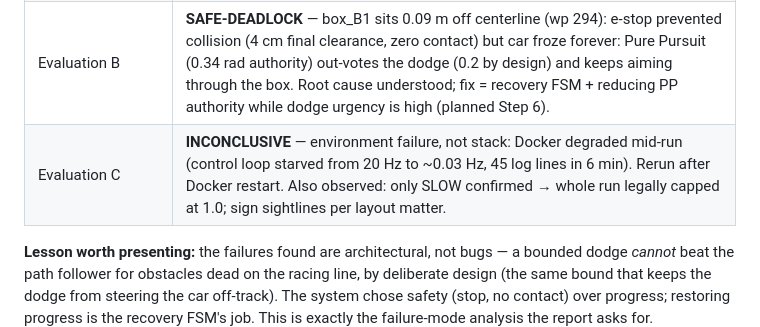
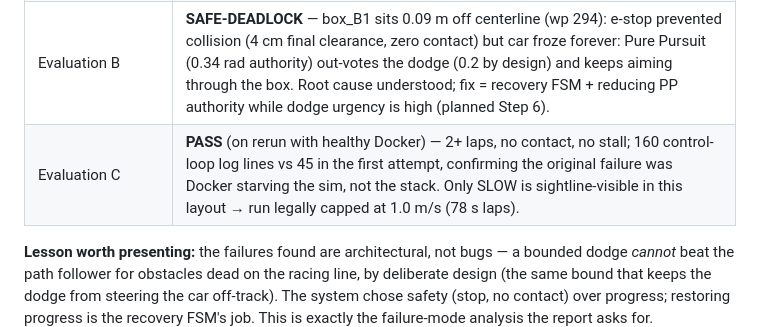
Before and after one commit to vedcoder/mushr-vision-racing, a Markdown page: BUILDLOG.md, the part around the change. GitHub-like rendering.

Commit message:
Evaluation C rerun on healthy Docker: PASS (2+ laps, no contact)
Confirms the earlier inconclusive result was environment starvation:
160 control-loop log lines this run vs 45 before. Safety engaged minimally
(obstacles ~1m off line in layout C) — correct. Sweep verdict now:
A pass, B safe-deadlock (Step 6 fix), C pass.

Co-Authored-By: Claude Fable 5 <noreply@anthropic.com>

```diff
--- a/BUILDLOG.md
+++ b/BUILDLOG.md
@@ -214,7 +214,7 @@ rostopic echo /race/lidar_speed_cap
 | Barrel head-on with full stack | **PASS** — dodge +0.11 with cap 0.62 at the barrel, then threaded the gate pair, no contact |
 | Evaluation A (unseen map + signs) | **PASS** — 2+ laps, 5 sign confirmations, 7 dodges, no contact |
 | Evaluation B | **SAFE-DEADLOCK** — box_B1 sits 0.09 m off centerline (wp 294): e-stop prevented collision (4 cm final clearance, zero contact) but car froze forever: Pure Pursuit (0.34 rad authority) out-votes the dodge (0.2 by design) and keeps aiming through the box. Root cause understood; fix = recovery FSM + reducing PP authority while dodge urgency is high (planned Step 6). |
-| Evaluation C | **INCONCLUSIVE** — environment failure, not stack: Docker degraded mid-run (control loop starved from 20 Hz to ~0.03 Hz, 45 log lines in 6 min). Rerun after Docker restart. Also observed: only SLOW confirmed → whole run legally capped at 1.0; sign sightlines per layout matter. |
+| Evaluation C | **PASS** (on rerun with healthy Docker) — 2+ laps, no contact, no stall; 160 control-loop log lines vs 45 in the first attempt, confirming the original failure was Docker starving the sim, not the stack. Only SLOW is sightline-visible in this layout → run legally capped at 1.0 m/s (78 s laps). |
 
 **Lesson worth presenting:** the failures found are architectural, not
 bugs — a bounded dodge *cannot* beat the path follower for obstacles dead
```
